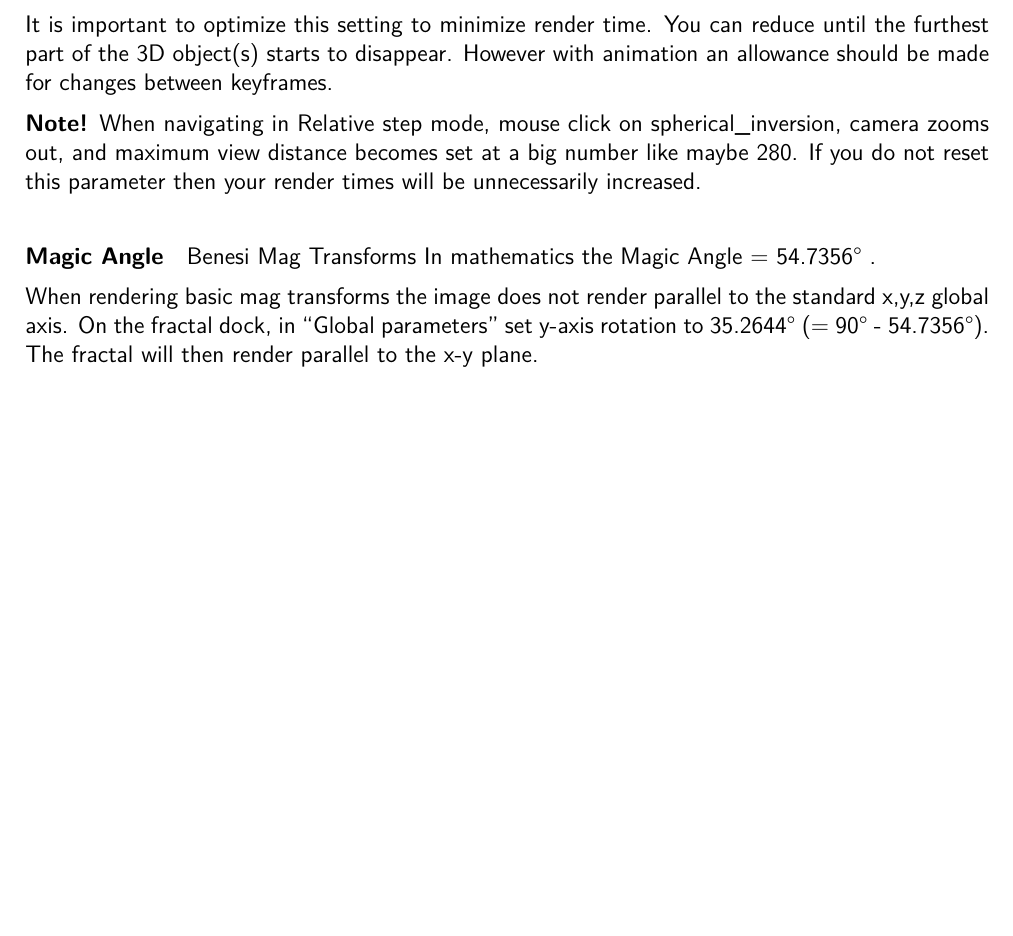
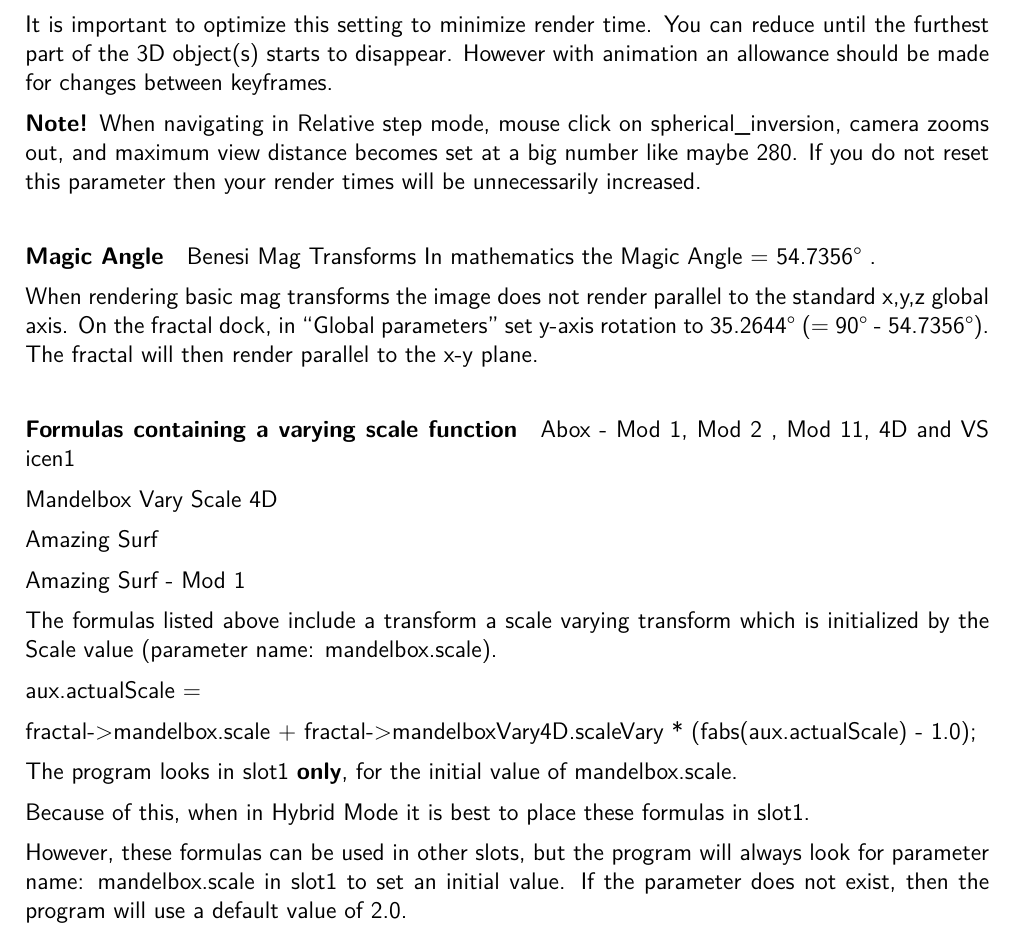
Before and after one commit to buddhi1980/mandelbulber_doc, a LaTeX document (handbook.tex, which reads mandelbulber2/manual/chapters/miscellaneous.tex): part of page 56 of 69, cut so that both start at the same text, the shorter picture padded with empty space. Compiled offline with pdfLaTeX.

Commit message:
added text about varing scale value in some formulas

```diff
--- a/mandelbulber2/manual/chapters/miscellaneous.tex
+++ b/mandelbulber2/manual/chapters/miscellaneous.tex
@@ -96,3 +96,26 @@ When rendering basic mag transforms the image does not render parallel to the
 standard x,y,z global axis. On the fractal dock, in ``Global parameters'' set
 y-axis rotation to 35.2644° (= 90° - 54.7356°). The fractal will then render
 parallel to the x-y plane.
+
+\paragraph{Formulas containing a varying scale function}
+
+
+Abox - Mod 1, Mod 2 , Mod 11, 4D and  VS icen1
+
+Mandelbox Vary Scale 4D
+
+Amazing Surf
+
+Amazing Surf - Mod 1
+
+The  formulas listed above include a transform a scale varying transform which is initialized by the Scale value (parameter name: mandelbox.scale).
+
+aux.actualScale =
+
+fractal->mandelbox.scale + fractal->mandelboxVary4D.scaleVary * (fabs(aux.actualScale) - 1.0);
+
+The program looks  in slot1 \textbf{only}, for the initial value of  mandelbox.scale.
+
+Because of this, when in Hybrid Mode it is best to place these formulas in slot1.
+
+However, these formulas can be used in other slots, but the program will always look for parameter name: mandelbox.scale  in slot1 to set an initial value. If the parameter does not exist, then the program will use a default value of 2.0.
```
